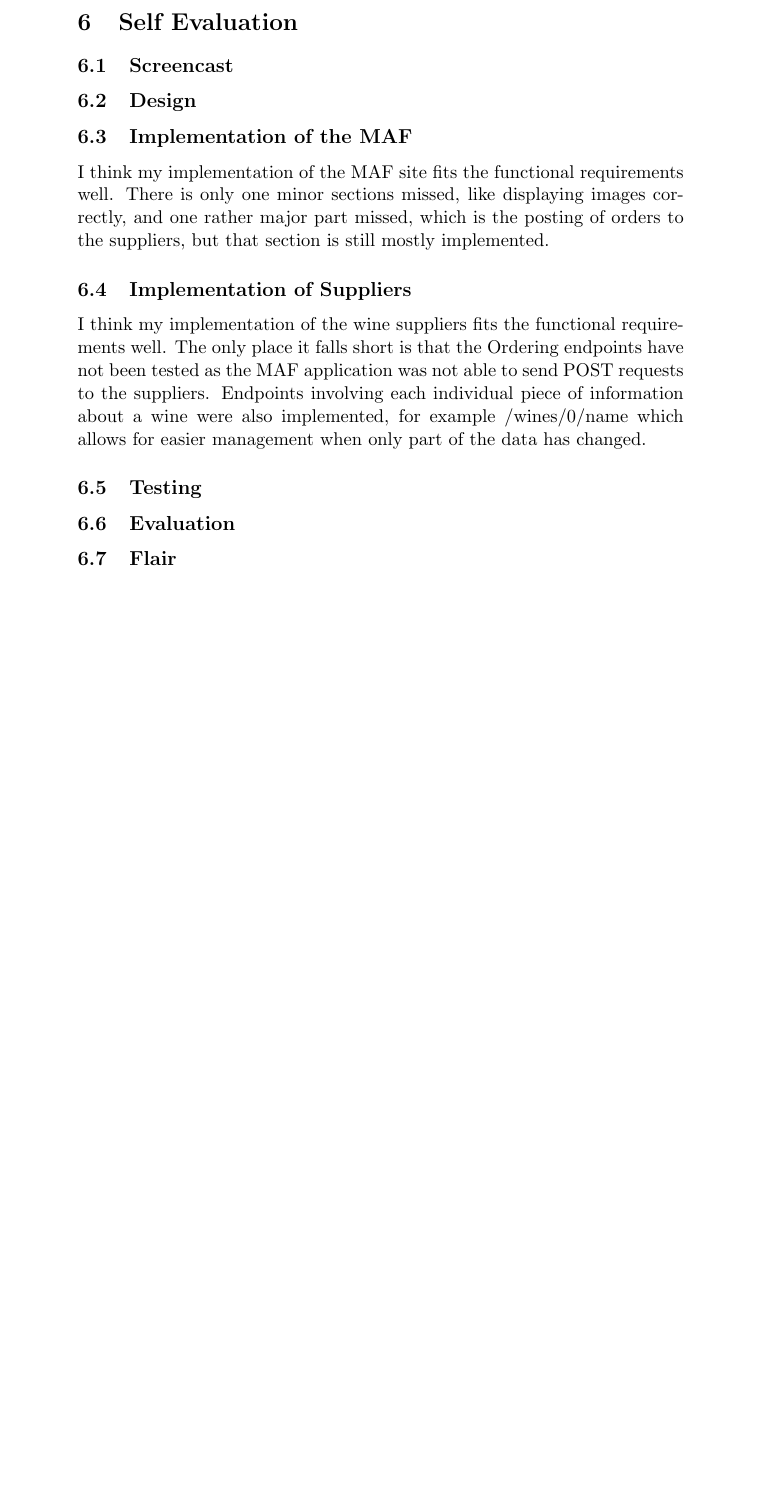
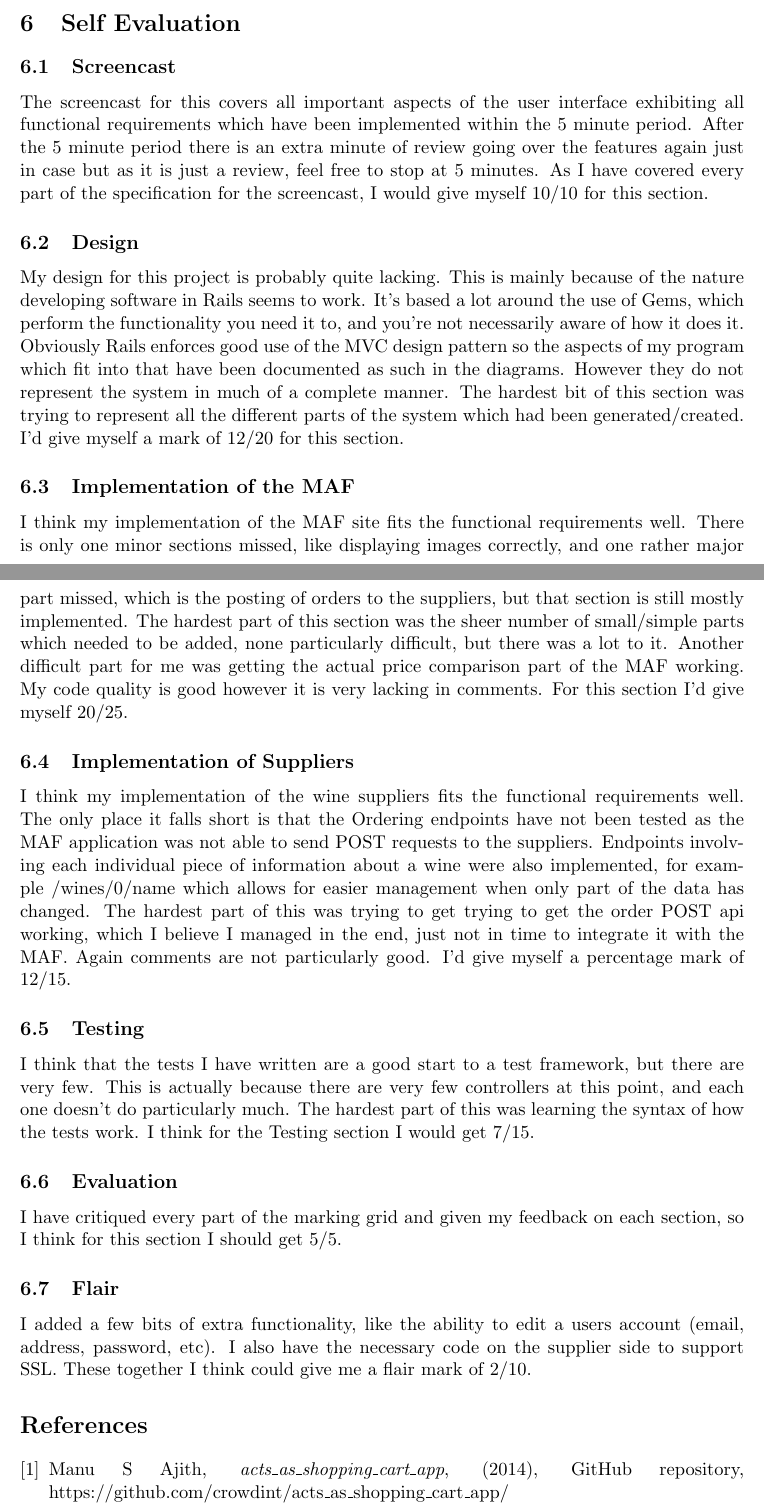
Before and after one commit to Danyc0/myAlcoholFreeWine, a LaTeX document (documentation/myAlcoholFreeWine.tex): part of page 3 of 3 before the commit and two parts of pages 3 and 4 of 4 after it, the two joined at a grey line, cut so that both start at the same text, the shorter picture padded with empty space. Compiled offline with pdfLaTeX.

Commit message:
Added large portion of documention including screencast

```diff
--- a/documentation/myAlcoholFreeWine.tex
+++ b/documentation/myAlcoholFreeWine.tex
@@ -1,4 +1,5 @@
 \documentclass[11pt]{article}
+\usepackage{geometry}
 %Gummi|063|=)
 \title{\textbf{My Alcohol Free Wine}}
 \author{Daniel Clark}
@@ -50,15 +60,43 @@ FR7 (Login/Logout and Registration) was, after a reasonable amount of work modif
 
 \section{Self Evaluation}
 \subsection{Screencast}
+The screencast for this covers all important aspects of the user interface exhibiting all functional requirements which have been implemented within the 5 minute period. After the 5 minute period there is an extra minute of review going over the features again just in case but as it is just a review, feel free to stop at 5 minutes.
+As I have covered every part of the specification for the screencast, I would give myself 10/10 for this section.
 \subsection{Design}
+My design for this project is probably quite lacking. This is mainly because of the nature developing software in Rails seems to work. It's based a lot around the use of Gems, which perform the functionality you need it to, and you're not necessarily aware of how it does it. Obviously Rails enforces good use of the MVC design pattern so the aspects of my program which fit into that have been documented as such in the diagrams. However they do not represent the system in much of a complete manner.
+The hardest bit of this section was trying to represent all the different parts of the system which had been generated/created. I'd give myself a mark of 12/20 for this section.
+
 \subsection{Implementation of the MAF}
 I think my implementation of the MAF site fits the functional requirements well. There is only one minor sections missed, like displaying images correctly, and one rather major part missed, which is the posting of orders to the suppliers, but that section is still mostly implemented.
+The hardest part of this section was the sheer number of small/simple parts which needed to be added, none particularly difficult, but there was a lot to it. Another difficult part for me was getting the actual price comparison part of the MAF working. My code quality is good however it is very lacking in comments.
+For this section I'd give myself 20/25.
 
 \subsection{Implementation of Suppliers}
 I think my implementation of the wine suppliers fits the functional requirements well. The only place it falls short is that the Ordering endpoints have not been tested as the MAF application was not able to send POST requests to the suppliers. Endpoints involving each individual piece of information about a wine were also implemented, for example /wines/0/name which allows for easier management when only part of the data has changed.
+The hardest part of this was trying to get trying to get the order POST api working, which I believe I managed in the end, just not in time to integrate it with the MAF. Again comments are not particularly good.
+I'd give myself a percentage mark of 12/15.
 
 \subsection{Testing}
+I think that the tests I have written are a good start to a test framework, but there are very few. This is actually because there are very few controllers at this point, and each one doesn't do particularly much.
+The hardest part of this was learning the syntax of how the tests work.
+I think for the Testing section I would get 7/15.
+
 \subsection{Evaluation}
+I have critiqued every part of the marking grid and given my feedback on each section, so I think for this section I should get 5/5.
+
 \subsection{Flair}
+I added a few bits of extra functionality, like the ability to edit a users account (email, address, password, etc). I also have the necessary code on the supplier side to support SSL.
+These together I think could give me a flair mark of 2/10.
+
+\begin{thebibliography}{1}
+
+\bibitem{}
+Manu S Ajith,
+\emph{acts\_as\_shopping\_cart\_app},
+(2014),
+GitHub repository,
+https://github.com/crowdint/acts\_as\_shopping\_cart\_app/
+
+\end{thebibliography}
 
 \end{document}
```
Also changed, not shown: documentation/testTable.md (added, +11 -0 lines), documentation/SWDesign.svg (added), documentation/myAlcoholFreeWine.pdf, documentation/myAlcoholFreeWine.tex (13 more changed lines), 1 other file.
